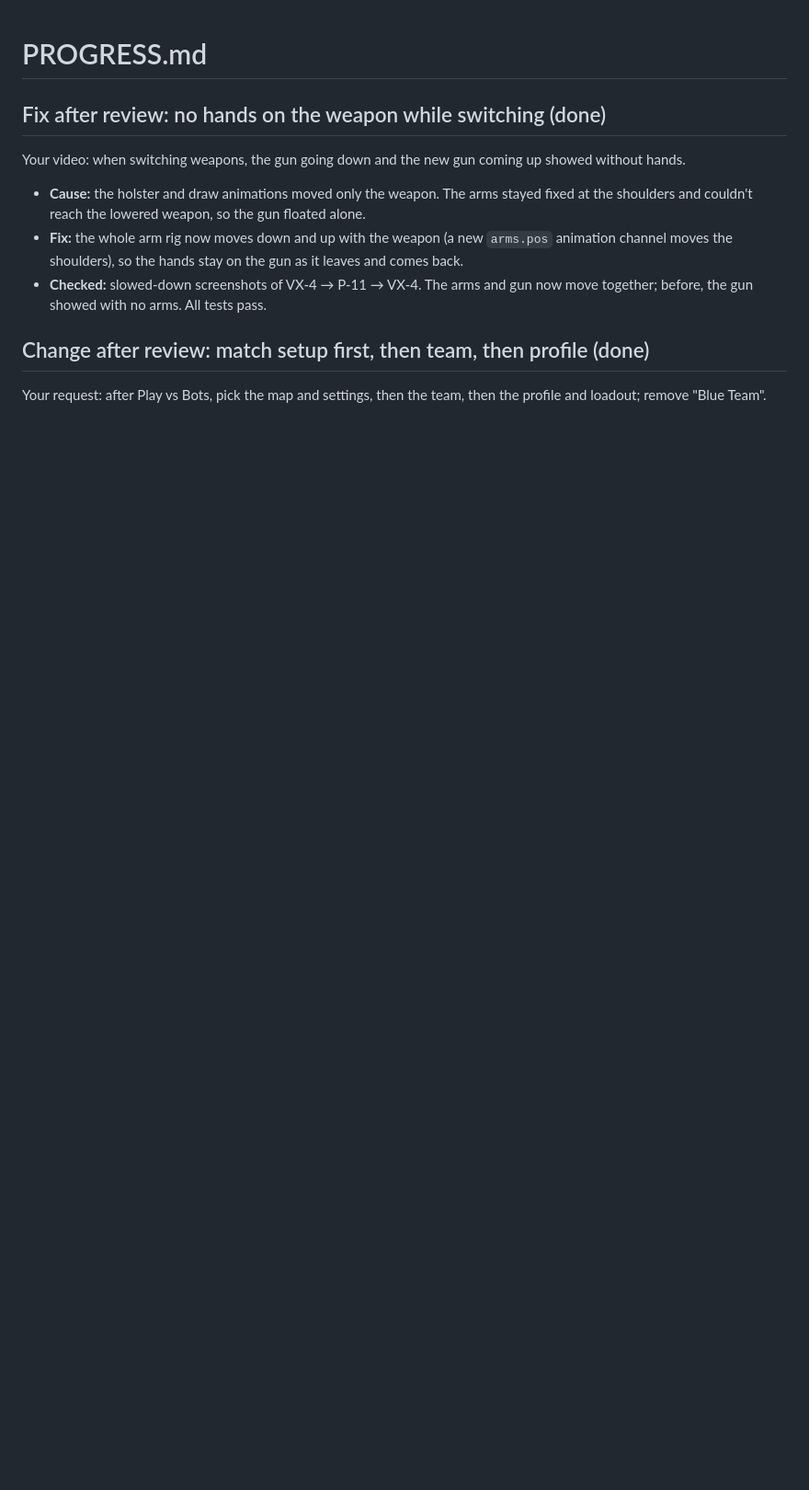
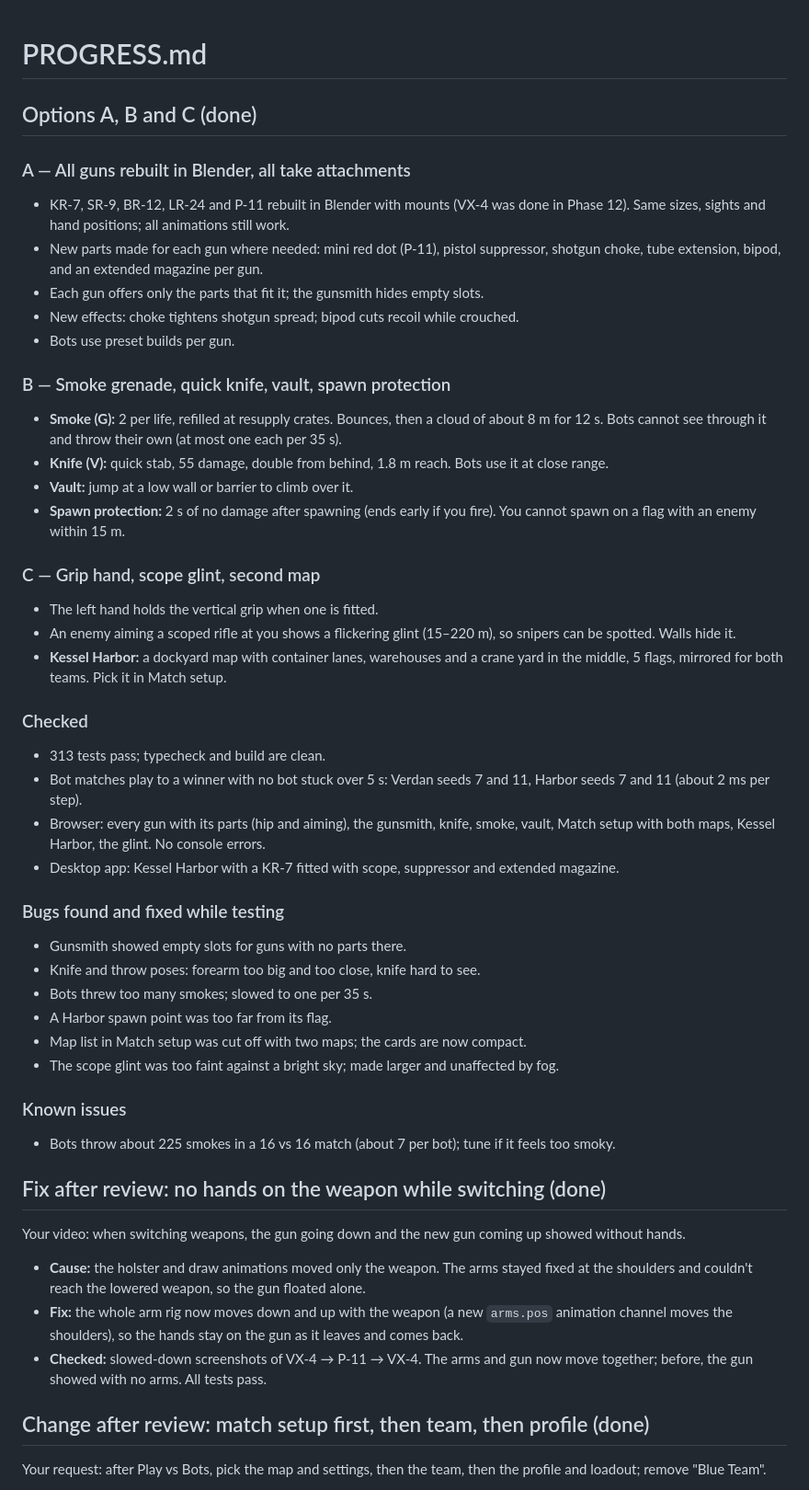
Before and after one commit to steveruffin5076/Low-Front, a Markdown page: PROGRESS.md, the part around the change. Shown at 92% size. GitHub-like rendering; blank space fills up the shorter version.

Commit message:
PROGRESS.md: Options A, B and C
Co-Authored-By: Claude Opus 5.5 <noreply@anthropic.com>
Claude-Session: https://claude.ai/code/session_01VmPUhJzdJ2wybmDN2d29fw

```diff
--- a/PROGRESS.md
+++ b/PROGRESS.md
@@ -1,4 +1,41 @@
 # PROGRESS.md
+
+## Options A, B and C (done)
+
+### A — All guns rebuilt in Blender, all take attachments
+- KR-7, SR-9, BR-12, LR-24 and P-11 rebuilt in Blender with mounts (VX-4 was done in Phase 12). Same sizes, sights and hand positions; all animations still work.
+- New parts made for each gun where needed: mini red dot (P-11), pistol suppressor, shotgun choke, tube extension, bipod, and an extended magazine per gun.
+- Each gun offers only the parts that fit it; the gunsmith hides empty slots.
+- New effects: choke tightens shotgun spread; bipod cuts recoil while crouched.
+- Bots use preset builds per gun.
+
+### B — Smoke grenade, quick knife, vault, spawn protection
+- **Smoke (G):** 2 per life, refilled at resupply crates. Bounces, then a cloud of about 8 m for 12 s. Bots cannot see through it and throw their own (at most one each per 35 s).
+- **Knife (V):** quick stab, 55 damage, double from behind, 1.8 m reach. Bots use it at close range.
+- **Vault:** jump at a low wall or barrier to climb over it.
+- **Spawn protection:** 2 s of no damage after spawning (ends early if you fire). You cannot spawn on a flag with an enemy within 15 m.
+
+### C — Grip hand, scope glint, second map
+- The left hand holds the vertical grip when one is fitted.
+- An enemy aiming a scoped rifle at you shows a flickering glint (15–220 m), so snipers can be spotted. Walls hide it.
+- **Kessel Harbor:** a dockyard map with container lanes, warehouses and a crane yard in the middle, 5 flags, mirrored for both teams. Pick it in Match setup.
+
+### Checked
+- 313 tests pass; typecheck and build are clean.
+- Bot matches play to a winner with no bot stuck over 5 s: Verdan seeds 7 and 11, Harbor seeds 7 and 11 (about 2 ms per step).
+- Browser: every gun with its parts (hip and aiming), the gunsmith, knife, smoke, vault, Match setup with both maps, Kessel Harbor, the glint. No console errors.
+- Desktop app: Kessel Harbor with a KR-7 fitted with scope, suppressor and extended magazine.
+
+### Bugs found and fixed while testing
+- Gunsmith showed empty slots for guns with no parts there.
+- Knife and throw poses: forearm too big and too close, knife hard to see.
+- Bots threw too many smokes; slowed to one per 35 s.
+- A Harbor spawn point was too far from its flag.
+- Map list in Match setup was cut off with two maps; the cards are now compact.
+- The scope glint was too faint against a bright sky; made larger and unaffected by fog.
+
+### Known issues
+- Bots throw about 225 smokes in a 16 vs 16 match (about 7 per bot); tune if it feels too smoky.
 
 ## Fix after review: no hands on the weapon while switching (done)
 
```
